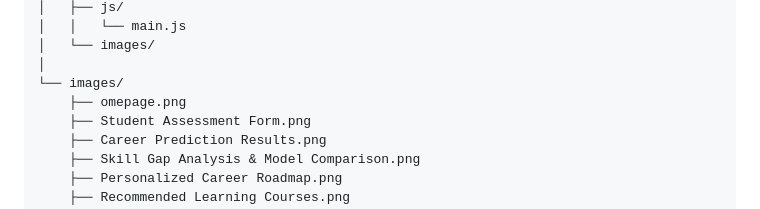
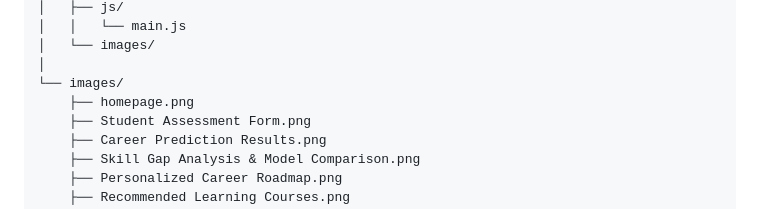
Before and after one commit to sobia-11/AI-Career-Compass, a Markdown page: README.md, the part around the change. Drawn GitHub-style.

Commit message:
Fix typo in image filename from 'omepage' to 'homepage'

```diff
--- a/README.md
+++ b/README.md
@@ -222,7 +222,7 @@ AI-Career-Compass/
 │   └── images/
 │
 └── images/
-    ├── omepage.png
+    ├── homepage.png
     ├── Student Assessment Form.png
     ├── Career Prediction Results.png
     ├── Skill Gap Analysis & Model Comparison.png
```
